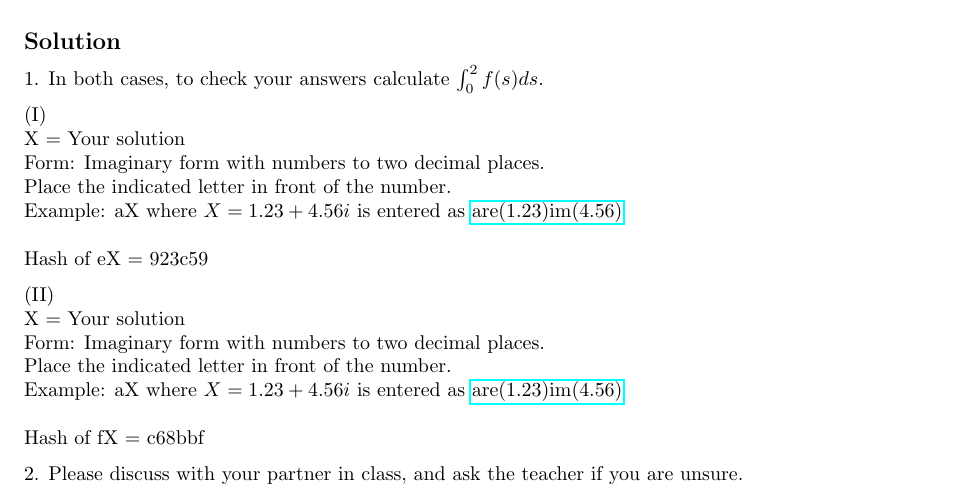
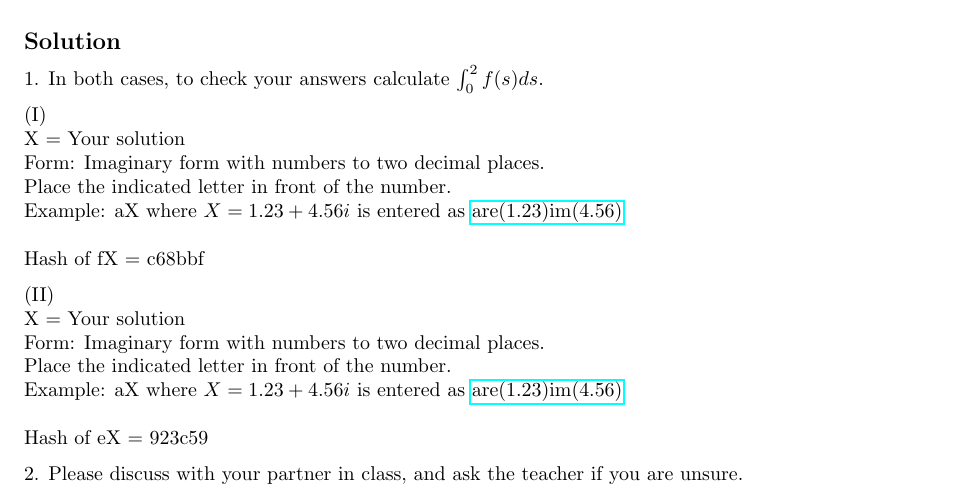
Before and after one commit to NanoScaleDesign/FourierAnalysis, a LaTeX thesis (fourier_analysis.tex, which reads fourier_transform.tex): part of page 64 of 72, cut so that both start at the same text. Compiled offline with pdfLaTeX.

Commit message:
Fix hash error in 4.5

```diff
--- a/fourier_transform.tex
+++ b/fourier_transform.tex
@@ -137,10 +137,10 @@ You may find the following identity useful:
 1. In both cases, to check your answers calculate $\int_0^2 f(s) ds$.
 
 (I)\\
-\solimagtwodp{e}{923c59}
+\solimagtwodp{f}{c68bbf}
 
 (II)\\
-\solimagtwodp{f}{c68bbf}
+\solimagtwodp{e}{923c59}
 
 2. Please discuss with your partner in class, and ask the teacher if you are unsure.
 
```
Also changed, not shown: fourier_analysis.pdf.
